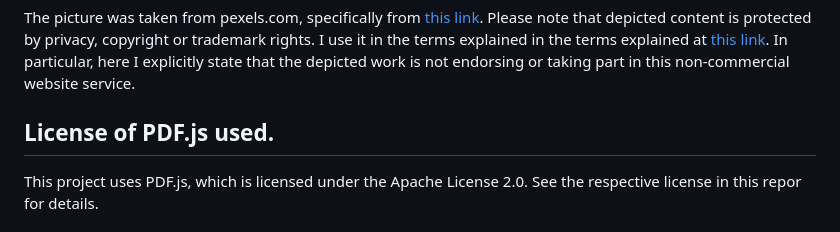
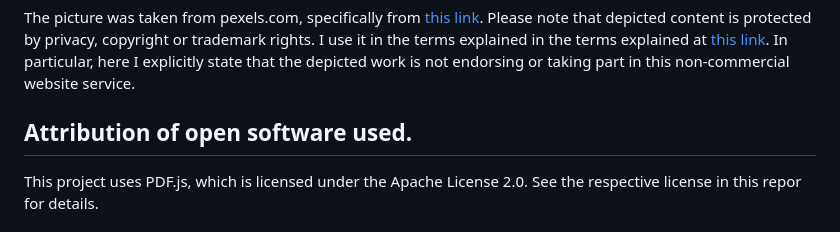
Before and after one commit to reneang17/dharma-resources, a Markdown page: README.md, the part around the change. Drawn GitHub-style.

Commit message:
Added apache lincese comment on readme and attribution

```diff
--- a/README.md
+++ b/README.md
@@ -56,7 +56,7 @@ Our website has not endorsement, not association from [https://www.tipitaka.net/
 
 The picture was taken from pexels.com, specifically from [this link](https://www.pexels.com/photo/japan-suicide-forest-634770/). Please note that depicted content is protected by privacy, copyright or trademark rights. I use it in the terms explained in the terms explained at [this link](https://help.pexels.com/hc/en-us/articles/360042295174-What-is-the-license-of-the-photos-and-videos-on-Pexels.). In particular, here I explicitly state that the depicted work is not endorsing or taking part in this non-commercial website service.
 
-## License of PDF.js used.
+## Attribution of open software used.
 
 This project uses PDF.js, which is licensed under the Apache License 2.0. See the respective license in this repor for details.
 
```
